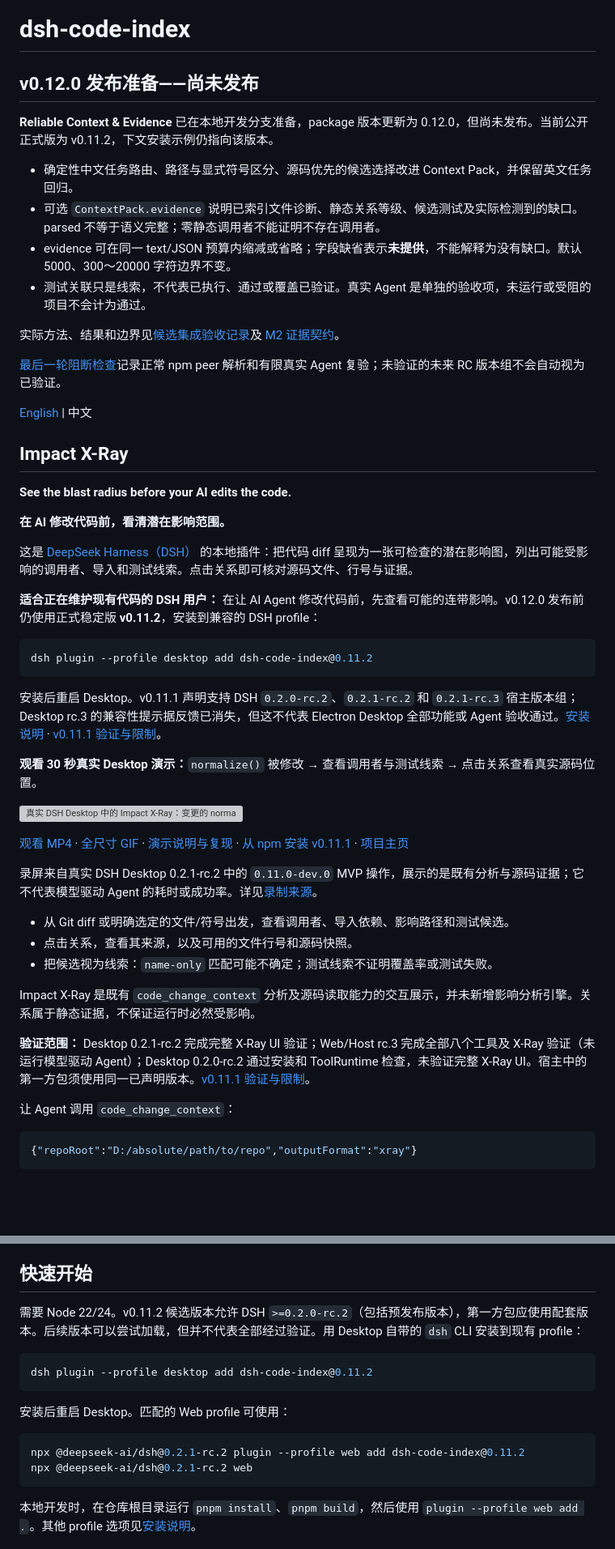
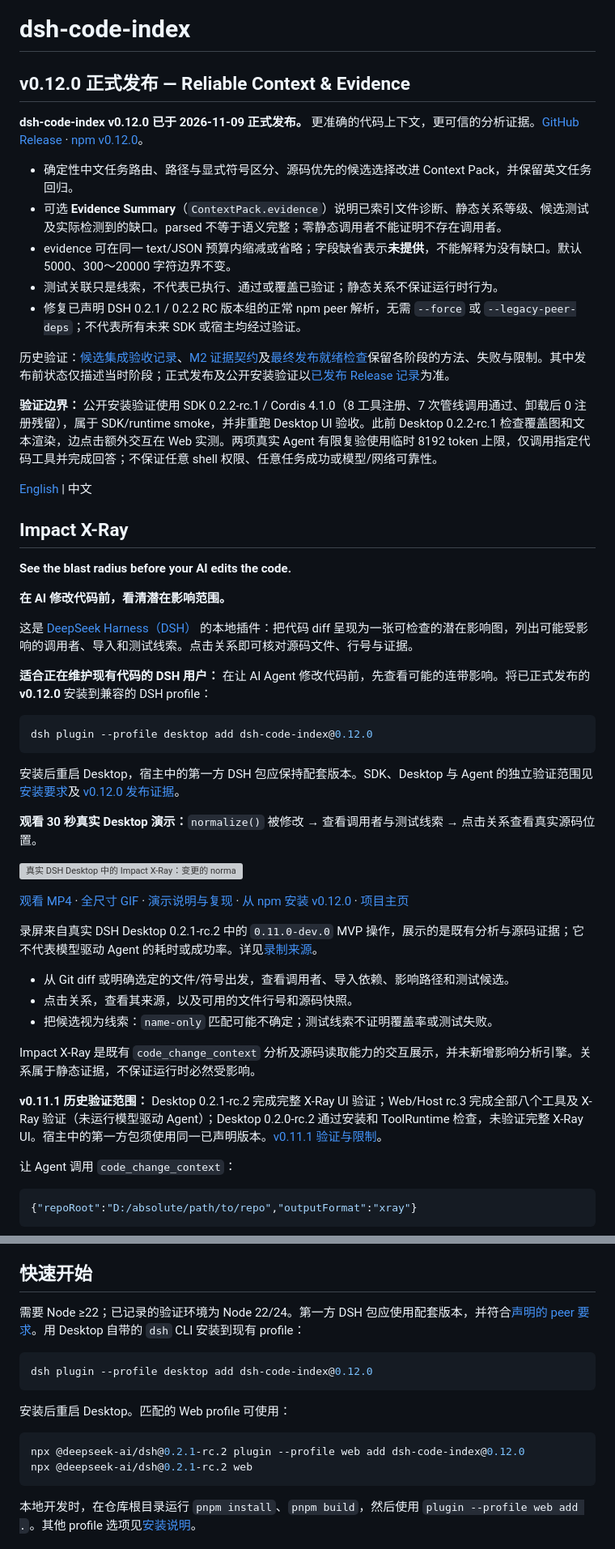
Before and after one commit to lemonxiny55/dsh-code-index, a Markdown page: README.zh.md, 2 parts joined by grey strips. Shown at 81% size. GitHub-like rendering; blank space fills up the shorter version; grey boxes are pictures that could not be loaded.

Commit message:
docs: update README.zh.md for v0.12.0 release

````diff
--- a/README.zh.md
+++ b/README.zh.md
@@ -1,17 +1,18 @@
 # dsh-code-index
 
-## v0.12.0 发布准备——尚未发布
+## v0.12.0 正式发布 — Reliable Context & Evidence
 
-**Reliable Context & Evidence** 已在本地开发分支准备，package 版本更新为 0.12.0，但尚未发布。当前公开正式版为 v0.11.2，下文安装示例仍指向该版本。
+**dsh-code-index v0.12.0 已于 2026-11-09 正式发布。** 更准确的代码上下文，更可信的分析证据。[GitHub Release](https://github.com/lemonxiny55/dsh-code-index/releases/tag/v0.12.0) · [npm v0.12.0](https://www.npmjs.com/package/dsh-code-index/v/0.12.0)。
 
 - 确定性中文任务路由、路径与显式符号区分、源码优先的候选选择改进 Context Pack，并保留英文任务回归。
-- 可选 `ContextPack.evidence` 说明已索引文件诊断、静态关系等级、候选测试及实际检测到的缺口。parsed 不等于语义完整；零静态调用者不能证明不存在调用者。
+- 可选 **Evidence Summary**（`ContextPack.evidence`）说明已索引文件诊断、静态关系等级、候选测试及实际检测到的缺口。parsed 不等于语义完整；零静态调用者不能证明不存在调用者。
 - evidence 可在同一 text/JSON 预算内缩减或省略；字段缺省表示**未提供**，不能解释为没有缺口。默认 5000、300～20000 字符边界不变。
-- 测试关联只是线索，不代表已执行、通过或覆盖已验证。真实 Agent 是单独的验收项，未运行或受阻的项目不会计为通过。
+- 测试关联只是线索，不代表已执行、通过或覆盖已验证；静态关系不保证运行时行为。
+- 修复已声明 DSH 0.2.1 / 0.2.2 RC 版本组的正常 npm peer 解析，无需 `--force` 或 `--legacy-peer-deps`；不代表所有未来 SDK 或宿主均经过验证。
 
-实际方法、结果和边界见[候选集成验收记录](docs/development/v0.12.0/INTEGRATION.zh-CN.md)及 [M2 证据契约](docs/development/v0.12.0/M2.zh-CN.md)。
+历史验证：[候选集成验收记录](docs/development/v0.12.0/INTEGRATION.zh-CN.md)、[M2 证据契约](docs/development/v0.12.0/M2.zh-CN.md)及[最终发布就绪检查](docs/development/v0.12.0/RELEASE_READINESS.zh-CN.md)保留各阶段的方法、失败与限制。其中发布前状态仅描述当时阶段；正式发布及公开安装验证以[已发布 Release 记录](https://github.com/lemonxiny55/dsh-code-index/releases/tag/v0.12.0)为准。
 
-[最后一轮阻断检查](docs/development/v0.12.0/RELEASE_READINESS.zh-CN.md)记录正常 npm peer 解析和有限真实 Agent 复验；未验证的未来 RC 版本组不会自动视为已验证。
+**验证边界：** 公开安装验证使用 SDK 0.2.2-rc.1 / Cordis 4.1.0（8 工具注册、7 次管线调用通过、卸载后 0 注册残留），属于 SDK/runtime smoke，并非重跑 Desktop UI 验收。此前 Desktop 0.2.2-rc.1 检查覆盖图和文本渲染，边点击额外交互在 Web 实测。两项真实 Agent 有限复验使用临时 8192 token 上限，仅调用指定代码工具并完成回答；不保证任意 shell 权限、任意任务成功或模型/网络可靠性。
 
 [English](README.md) | 中文
 
@@ -23,19 +24,19 @@
 
 这是 [DeepSeek Harness（DSH）](https://github.com/deepseek-ai/deepseek-harness) 的本地插件：把代码 diff 呈现为一张可检查的潜在影响图，列出可能受影响的调用者、导入和测试线索。点击关系即可核对源码文件、行号与证据。
 
-**适合正在维护现有代码的 DSH 用户：** 在让 AI Agent 修改代码前，先查看可能的连带影响。v0.12.0 发布前仍使用正式稳定版 **v0.11.2**，安装到兼容的 DSH profile：
+**适合正在维护现有代码的 DSH 用户：** 在让 AI Agent 修改代码前，先查看可能的连带影响。将已正式发布的 **v0.12.0** 安装到兼容的 DSH profile：
 
 ```sh
-dsh plugin --profile desktop add dsh-code-index@0.11.2
+dsh plugin --profile desktop add dsh-code-index@0.12.0
 ```
 
-安装后重启 Desktop。v0.11.1 声明支持 DSH `0.2.0-rc.2`、`0.2.1-rc.2` 和 `0.2.1-rc.3` 宿主版本组；Desktop rc.3 的兼容性提示据反馈已消失，但这不代表 Electron Desktop 全部功能或 Agent 验收通过。[安装说明](#安装) · [v0.11.1 验证与限制](RELEASE_EVIDENCE_v0.11.1.md)。
+安装后重启 Desktop，宿主中的第一方 DSH 包应保持配套版本。SDK、Desktop 与 Agent 的独立验证范围见[安装要求](#安装)及 [v0.12.0 发布证据](https://github.com/lemonxiny55/dsh-code-index/releases/tag/v0.12.0)。
 
 **观看 30 秒真实 Desktop 演示：**`normalize()` 被修改 → 查看调用者与测试线索 → 点击关系查看真实源码位置。
 
 ![真实 DSH Desktop 中的 Impact X-Ray：变更的 normalize、调用者、测试与可点击的源码证据](assets/impact-xray-mvp.gif)
 
-[观看 MP4](assets/impact-xray-mvp.mp4) · [全尺寸 GIF](assets/impact-xray-mvp.gif) · [演示说明与复现](assets/impact-xray-mvp-demo.md) · [从 npm 安装 v0.11.1](https://www.npmjs.com/package/dsh-code-index/v/0.11.1) · [项目主页](https://github.com/lemonxiny55/dsh-code-index)
+[观看 MP4](assets/impact-xray-mvp.mp4) · [全尺寸 GIF](assets/impact-xray-mvp.gif) · [演示说明与复现](assets/impact-xray-mvp-demo.md) · [从 npm 安装 v0.12.0](https://www.npmjs.com/package/dsh-code-index/v/0.12.0) · [项目主页](https://github.com/lemonxiny55/dsh-code-index)
 
 录屏来自真实 DSH Desktop 0.2.1-rc.2 中的 `0.11.0-dev.0` MVP 操作，展示的是既有分析与源码证据；它不代表模型驱动 Agent 的耗时或成功率。详见[录制来源](assets/impact-xray-mvp-demo.md)。
 
@@ -45,7 +46,7 @@ dsh plugin --profile desktop add dsh-code-index@0.11.2
 
 Impact X-Ray 是既有 `code_change_context` 分析及源码读取能力的交互展示，并未新增影响分析引擎。关系属于静态证据，不保证运行时必然受影响。
 
-**验证范围：** Desktop 0.2.1-rc.2 完成完整 X-Ray UI 验证；Web/Host rc.3 完成全部八个工具及 X-Ray 验证（未运行模型驱动 Agent）；Desktop 0.2.0-rc.2 通过安装和 ToolRuntime 检查，未验证完整 X-Ray UI。宿主中的第一方包须使用同一已声明版本。[v0.11.1 验证与限制](RELEASE_EVIDENCE_v0.11.1.md)。
+**v0.11.1 历史验证范围：** Desktop 0.2.1-rc.2 完成完整 X-Ray UI 验证；Web/Host rc.3 完成全部八个工具及 X-Ray 验证（未运行模型驱动 Agent）；Desktop 0.2.0-rc.2 通过安装和 ToolRuntime 检查，未验证完整 X-Ray UI。宿主中的第一方包须使用同一已声明版本。[v0.11.1 验证与限制](RELEASE_EVIDENCE_v0.11.1.md)。
 
 让 Agent 调用 `code_change_context`：
 
@@ -99,16 +100,16 @@ node scripts/impact-xray-demo.mjs D:/absolute/path/to/new-demo-repo
 
 ## 快速开始
 
-需要 Node 22/24。v0.11.2 候选版本允许 DSH `>=0.2.0-rc.2`（包括预发布版本），第一方包应使用配套版本。后续版本可以尝试加载，但并不代表全部经过验证。用 Desktop 自带的 `dsh` CLI 安装到现有 profile：
+需要 Node ≥22；已记录的验证环境为 Node 22/24。第一方 DSH 包应使用配套版本，并符合[声明的 peer 要求](#安装)。用 Desktop 自带的 `dsh` CLI 安装到现有 profile：
 
 ```sh
-dsh plugin --profile desktop add dsh-code-index@0.11.2
+dsh plugin --profile desktop add dsh-code-index@0.12.0
 ```
 
 安装后重启 Desktop。匹配的 Web profile 可使用：
 
 ```sh
-npx @deepseek-ai/dsh@0.2.1-rc.2 plugin --profile web add dsh-code-index@0.11.2
+npx @deepseek-ai/dsh@0.2.1-rc.2 plugin --profile web add dsh-code-index@0.12.0
 npx @deepseek-ai/dsh@0.2.1-rc.2 web
 ```
 
````
Also changed, not shown: other parts of README.zh.md (+4 -4 lines).
